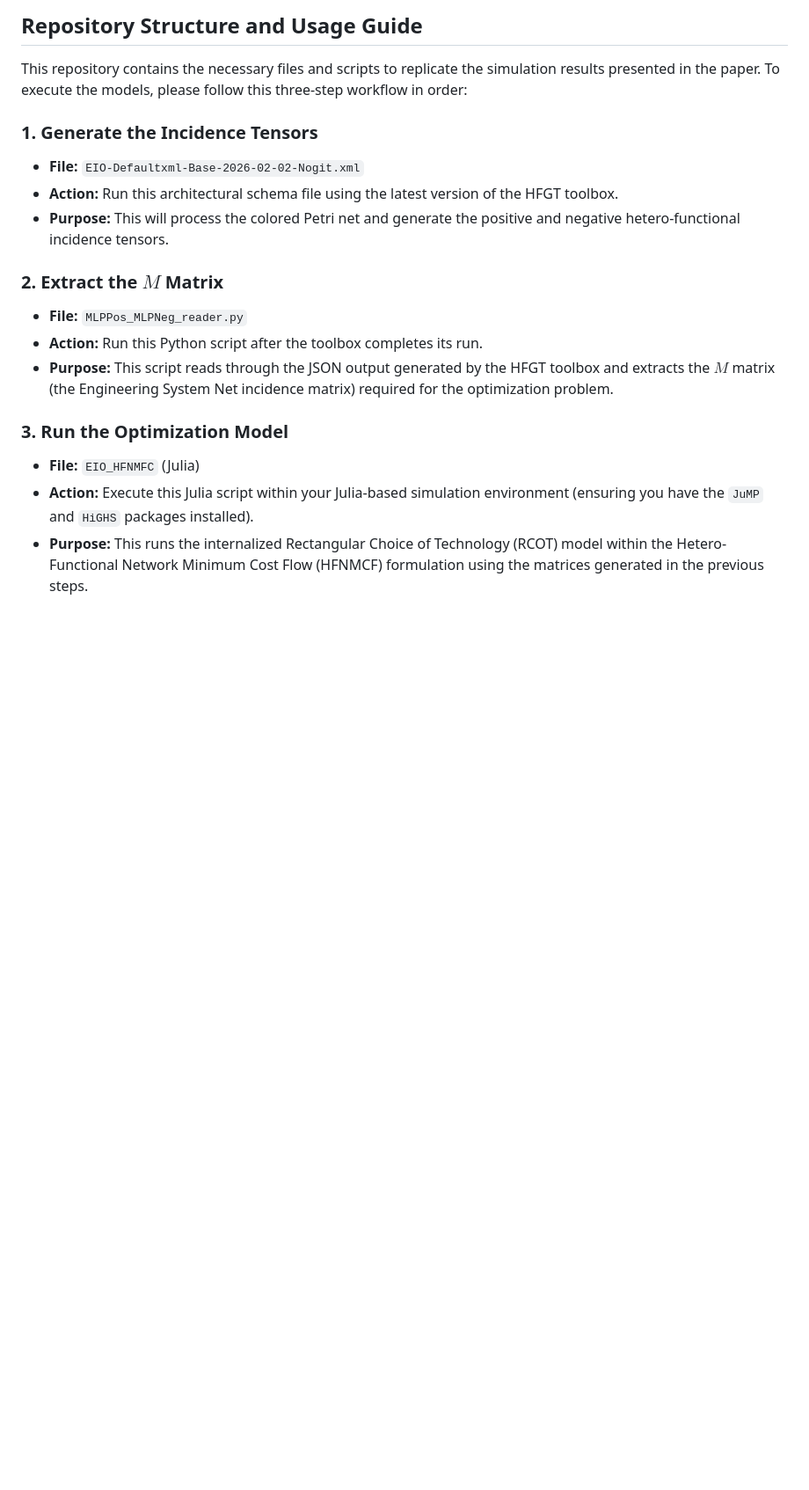
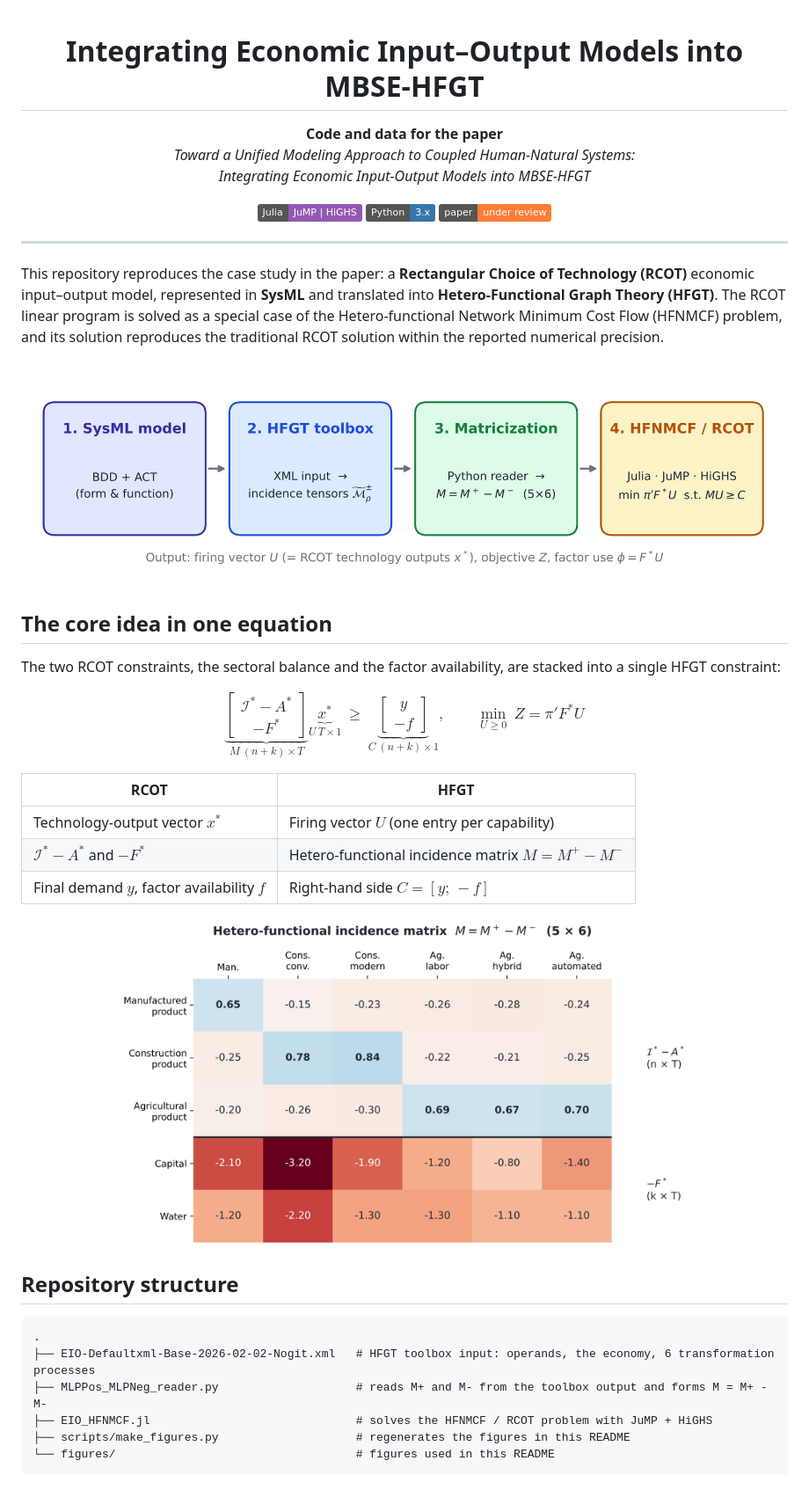
Before and after one commit to michaelnaderi/EIO-RCOT, a Markdown page: README.md, the part around one of its changes. Shown at 88% size. Rendered like a GitHub page; pictures changed too: figures/incidence_matrix.png (added), figures/workflow.png (added); badges without logos; blank space fills up the shorter version.

Commit message:
Add README, figures, scripts, LICENSE; rename and annotate Julia script

````diff
--- a/README.md
+++ b/README.md
@@ -1,18 +1,55 @@
-## Repository Structure and Usage Guide
+<div align="center">
 
-This repository contains the necessary files and scripts to replicate the simulation results presented in the paper. To execute the models, please follow this three-step workflow in order:
+# Integrating Economic Input–Output Models into MBSE-HFGT
 
-### 1. Generate the Incidence Tensors
-* **File:** `EIO-Defaultxml-Base-2026-02-02-Nogit.xml`
-* **Action:** Run this architectural schema file using the latest version of the HFGT toolbox.
-* **Purpose:** This will process the colored Petri net and generate the positive and negative hetero-functional incidence tensors.
+**Code and data for the paper**<br>
+*Toward a Unified Modeling Approach to Coupled Human-Natural Systems:<br>Integrating Economic Input-Output Models into MBSE-HFGT*
 
-### 2. Extract the $M$ Matrix
-* **File:** `MLPPos_MLPNeg_reader.py`
-* **Action:** Run this Python script after the toolbox completes its run.
-* **Purpose:** This script reads through the JSON output generated by the HFGT toolbox and extracts the $M$ matrix (the Engineering System Net incidence matrix) required for the optimization problem.
+![Julia](https://img.shields.io/badge/Julia-JuMP%20%7C%20HiGHS-9558B2?logo=julia&logoColor=white)
+![Python](https://img.shields.io/badge/Python-3.x-3776AB?logo=python&logoColor=white)
+![Status](https://img.shields.io/badge/paper-under%20review-orange)
 
-### 3. Run the Optimization Model
-* **File:** `EIO_HFNMFC` (Julia)
-* **Action:** Execute this Julia script within your Julia-based simulation environment (ensuring you have the `JuMP` and `HiGHS` packages installed).
-* **Purpose:** This runs the internalized Rectangular Choice of Technology (RCOT) model within the Hetero-Functional Network Minimum Cost Flow (HFNMCF) formulation using the matrices generated in the previous steps.
+</div>
+
+---
+
+This repository reproduces the case study in the paper: a **Rectangular Choice of Technology (RCOT)** economic input–output model, represented in **SysML** and translated into **Hetero-Functional Graph Theory (HFGT)**. The RCOT linear program is solved as a special case of the Hetero-functional Network Minimum Cost Flow (HFNMCF) problem, and its solution reproduces the traditional RCOT solution within the reported numerical precision.
+
+<p align="center">
+  <img src="figures/workflow.png" width="100%" alt="MBSE-HFGT workflow">
+</p>
+
+## The core idea in one equation
+
+The two RCOT constraints, the sectoral balance and the factor availability, are stacked into a single HFGT constraint:
+
+$$
+\underbrace{\begin{bmatrix} \mathcal{I}^* - A^* \\ -F^* \end{bmatrix}}_{M\ (n+k)\times T}
+\underbrace{x^*}_{U\ T\times 1}
+\ \ge\
+\underbrace{\begin{bmatrix} y \\ -f \end{bmatrix}}_{C\ (n+k)\times 1},
+\qquad
+\min_{U \ge 0}\ Z = \pi' F^* U
+$$
+
+| RCOT | HFGT |
+|---|---|
+| Technology-output vector $x^*$ | Firing vector $U$ (one entry per capability) |
+| $\mathcal{I}^* - A^*$ and $-F^*$ | Hetero-functional incidence matrix $M = M^+ - M^-$ |
+| Final demand $y$, factor availability $f$ | Right-hand side $C = [y;\,-f]$ |
+
+<p align="center">
+  <img src="figures/incidence_matrix.png" width="75%" alt="Hetero-functional incidence matrix of the case study">
+</p>
+
+## Repository structure
+
+```
+.
+├── EIO-Defaultxml-Base-2026-02-02-Nogit.xml   # HFGT toolbox input: operands, the economy, 6 transformation processes
+├── MLPPos_MLPNeg_reader.py                    # reads M+ and M- from the toolbox output and forms M = M+ - M-
+├── EIO_HFNMCF.jl                              # solves the HFNMCF / RCOT problem with JuMP + HiGHS
+├── scripts/make_figures.py                    # regenerates the figures in this README
+└── figures/                                   # figures used in this README
+```
+
````
Also changed, not shown: other parts of README.md (+79 -0 lines), figures/EIO_BDD.jpg (added), figures/results.png (added), 5 other files.
